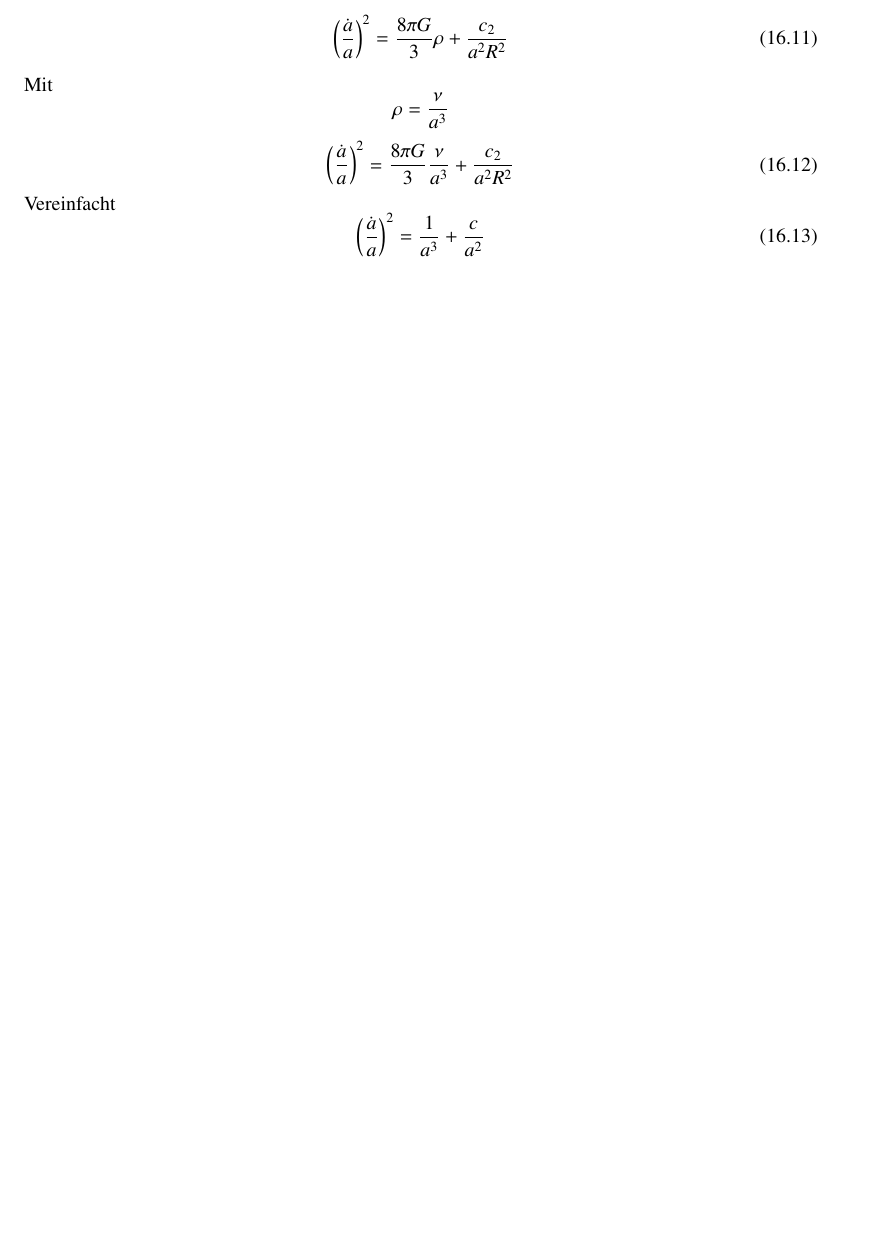
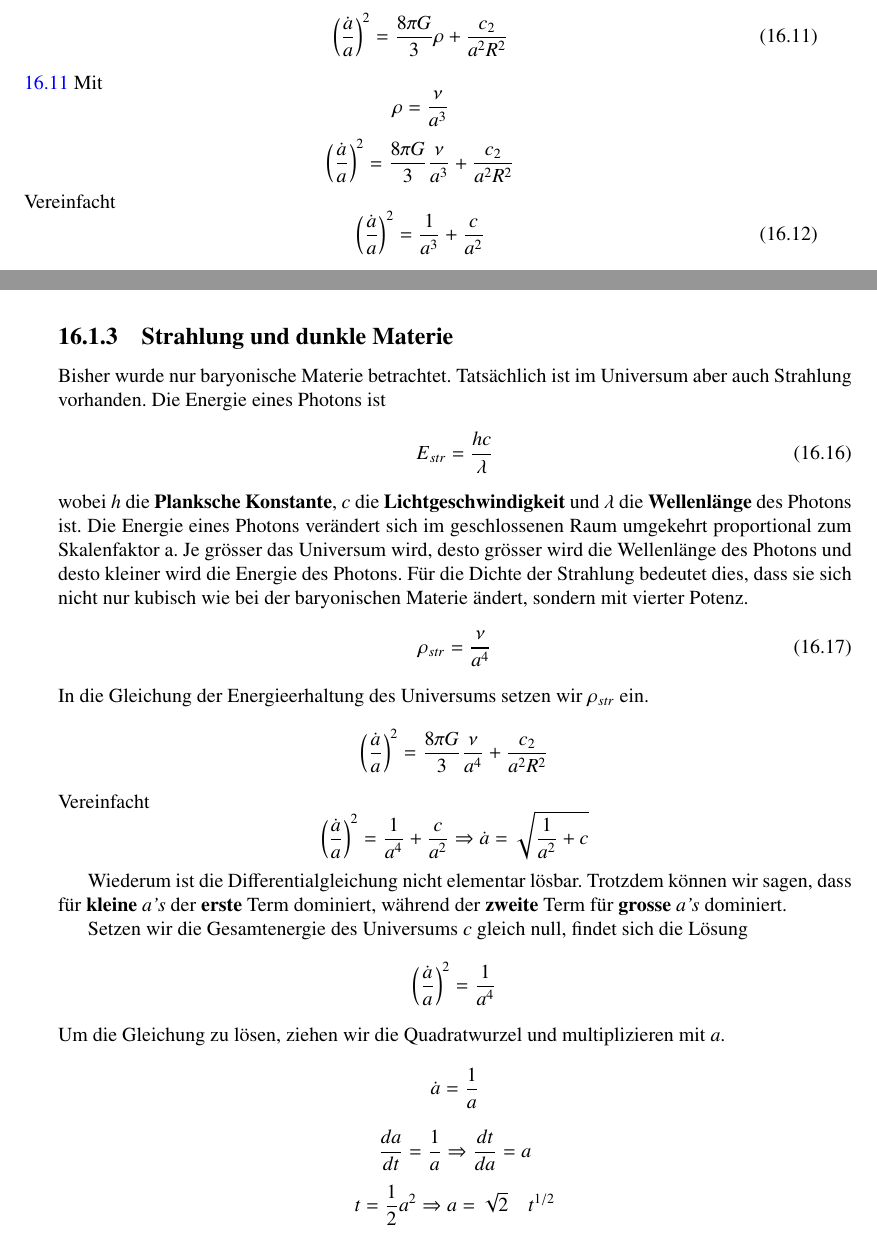
Before and after one commit to AndreasFMueller/SeminarDGL, a LaTeX book (skript/skript.tex, which reads skript/friedmann/main.tex): part of page 164 of 172 before the commit and two parts of pages 164 and 167 of 174 after it, the two joined at a grey line, cut so that both start at the same text, the shorter picture padded with empty space. Compiled offline with pdfLaTeX; a LaTeX package or settings file that is missing is left out.

Commit message:
Radiation

```diff
--- a/skript/friedmann/main.tex
+++ b/skript/friedmann/main.tex
@@ -104,11 +104,13 @@ Nennen wir die Gesamtenergie eine Konstante \textit{c} und formen die Gleichung
 Auf der rechten Seite der Gleichung erscheint jetzt die Masse der Kugel mit Radius $R$ und das Kugelvolumen $V$. Es gilt wieder Gleichung \ref{friedmann:dichte}. Daraus resultiert die vereinfachte Differentialgleichung
 \begin{equation}
 \left(\frac{\dot{a}}{a} \right)^2 = \frac{8 \pi G}{3} \rho + \frac{c_2}{a^2 R^2}
+\label{friedmann:EnergieerhaltungUniversum}
 \end{equation}
+\ref{friedmann:EnergieerhaltungUniversum}
 Mit \[\rho = \frac{\nu}{a^3}\]
-\begin{equation}
+\[
 \left(\frac{\dot{a}}{a} \right)^2 = \frac{8 \pi G}{3} \frac{\nu}{a^3} + \frac{c_2}{a^2 R^2}
-\end{equation}
+\]
 Vereinfacht
 \begin{equation}
 \left(\frac{\dot{a}}{a} \right)^2 = \frac{1}{a^3} + \frac{c}{a^2}
@@ -163,4 +165,32 @@ Wir erinnern uns, die Konstante \textit{c} steht für die Gesamtenergie des Univ
 \subsection{Redshift}
 Es stellt sich die Frage, wie sich die momentane Ausbreitungsgeschwindigkeit feststellen lässt. Dabei nutzt man die Erkenntnis, dass sich die Wellenlänge von Licht, welches sich durch einen ausdehnenden Raum bewegt, mit dehnt und somit ein anderes Farbspektrum erhält. Diese Verschiebung der Wellenlänge ins Rot nennt man in der Kosmologie Rotverschiebung. Daraus kann man nun die Ausdehnung des Raums während der Zeit, die das Licht reist, ausrechnen.
 
+
+\subsection{Strahlung und dunkle Materie}
+Bisher wurde nur baryonische Materie betrachtet. Tatsächlich ist im Universum aber auch Strahlung vorhanden. Die Energie eines Photons ist
+\begin{equation}
+E_{str} = \frac{h c}{\lambda}
+\end{equation}
+wobei $h$ die \textbf{Planksche Konstante}, $c$ die \textbf{Lichtgeschwindigkeit} und $\lambda$ die \textbf{Wellenlänge} des Photons ist.
+Die Energie eines Photons verändert sich im geschlossenen Raum umgekehrt proportional zum Skalenfaktor a. Je grösser das Universum wird, desto grösser wird die Wellenlänge des Photons und desto kleiner wird die Energie des Photons. Für die Dichte der Strahlung bedeutet dies, dass sie sich nicht nur kubisch wie bei der baryonischen Materie ändert, sondern mit vierter Potenz.
+\begin{equation}
+\rho_{str} = \frac{\nu}{a^4}
+\end{equation}
+In die Gleichung der Energieerhaltung des Universums setzen wir $\rho_{str}$ ein.
+\[
+\left(\frac{\dot{a}}{a} \right)^2 = \frac{8 \pi G}{3} \frac{\nu}{a^4} + \frac{c_2}{a^2 R^2}
+\]
+Vereinfacht
+\[
+\left(\frac{\dot{a}}{a} \right)^2 = \frac{1}{a^4} + \frac{c}{a^2} \Rightarrow \dot{a} = \sqrt{\frac{1}{a^2} + c}
+\]
+
+Wiederum ist die Differentialgleichung nicht elementar lösbar. Trotzdem können wir sagen, dass für \textbf{kleine} \textit{a's} der \textbf{erste} Term dominiert, während der \textbf{zweite} Term für \textbf{grosse} \textit{a's} dominiert.
+
+Setzen wir die Gesamtenergie des Universums $c$ gleich null, findet sich die Lösung	\[\left(\frac{\dot{a}}{a} \right)^2 = \frac{1}{a^4}\]
+Um die Gleichung zu lösen, ziehen wir die Quadratwurzel und multiplizieren mit $a$.
+\[ \dot{a} = \frac{1}{a} \]
+\[\frac{da}{dt} =\frac{1}{a} \Rightarrow \frac{dt}{da} = a \]
+\[ t = \frac{1}{2} a^{2} \Rightarrow a = \sqrt{2} \quad t^{1/2} \]
+
 \end{refsection}
```
Also changed, not shown: skript/friedmann/main.tex (2 more changed lines).
